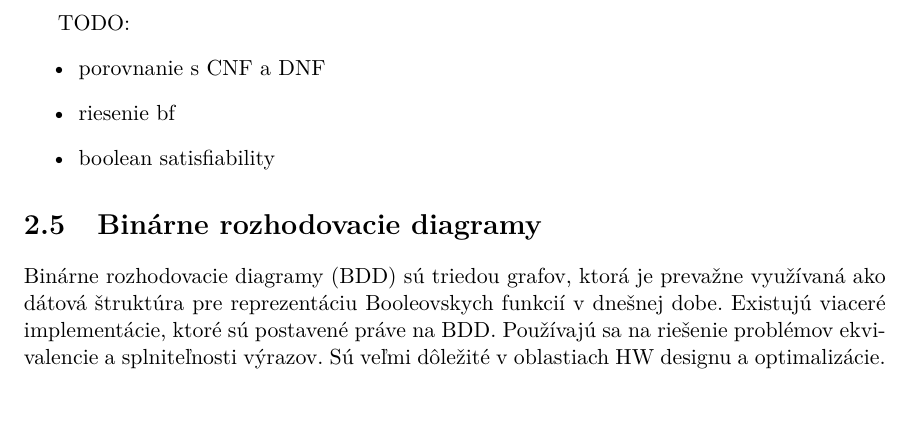
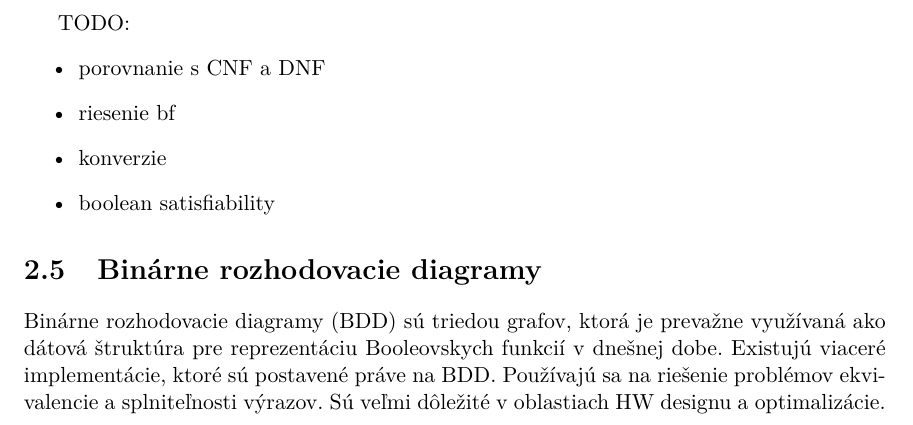
Before and after one commit to ScandalAnimal/bachelor_thesis, a LaTeX thesis (DOC/projekt.tex, which reads DOC/projekt-01-kapitoly-chapters.tex): part of page 10 of 21, cut so that both start at the same text. Compiled offline with pdfLaTeX.

Commit message:
add item

```diff
--- a/DOC/projekt-01-kapitoly-chapters.tex
+++ b/DOC/projekt-01-kapitoly-chapters.tex
@@ -157,6 +157,7 @@ TODO:
 \begin{itemize}
 	\item porovnanie s CNF a DNF
 	\item riesenie bf
+	\item konverzie
 	\item boolean satisfiability
 \end{itemize}
 
```
